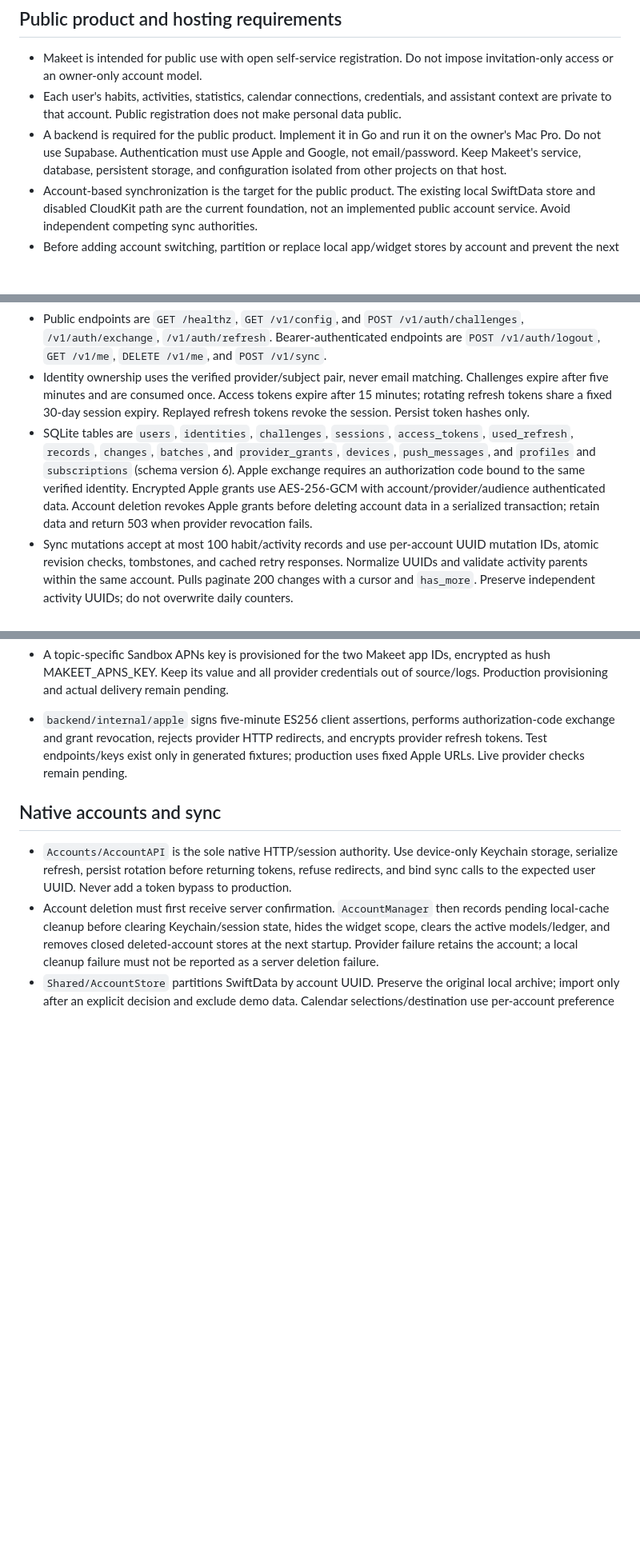
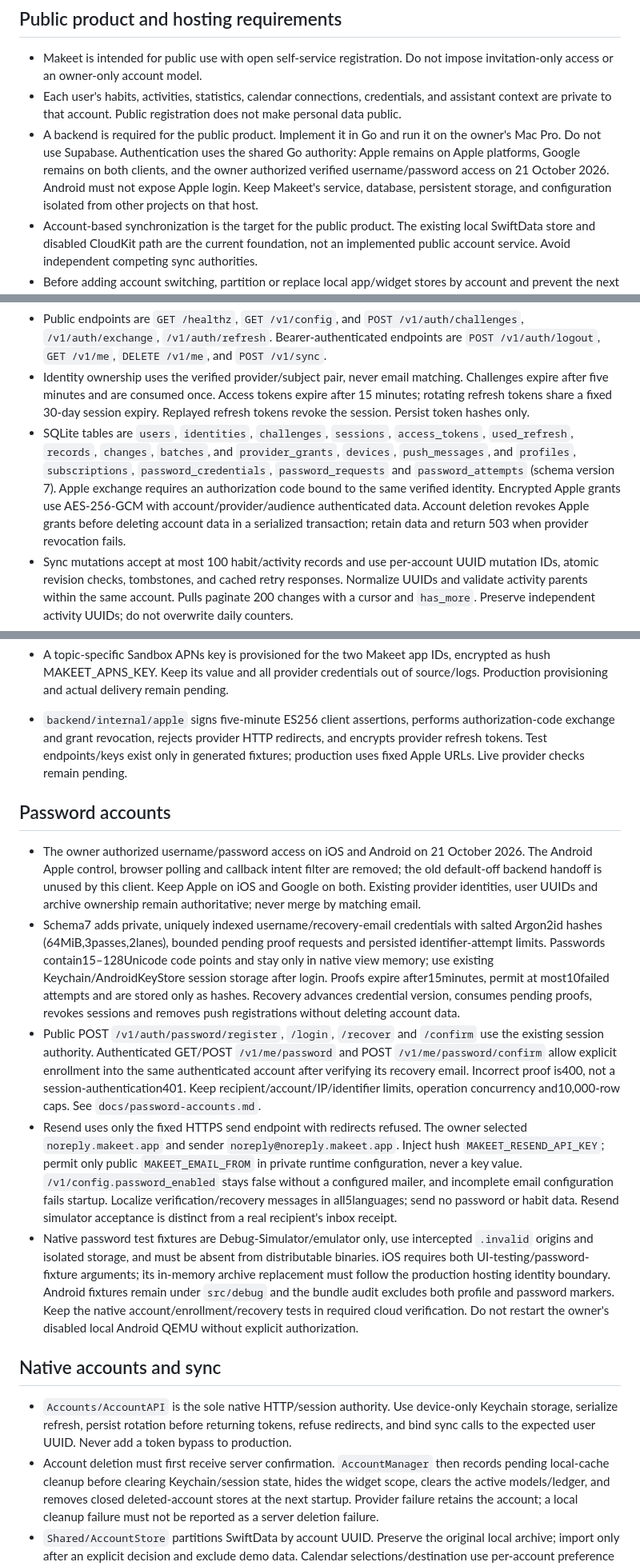
Before and after one commit to turinglabsorg/makeet, a Markdown page: AGENTS.md, 3 parts joined by grey strips. Shown at 80% size. Drawn GitHub-style; blank space fills up the shorter version.

Commit message:
Document verified password authentication boundaries

```diff
--- a/AGENTS.md
+++ b/AGENTS.md
@@ -27,7 +27,7 @@ This is a native SwiftUI habit tracker for iOS, with a macOS companion and Widge
 
 - Makeet is intended for public use with open self-service registration. Do not impose invitation-only access or an owner-only account model.
 - Each user's habits, activities, statistics, calendar connections, credentials, and assistant context are private to that account. Public registration does not make personal data public.
-- A backend is required for the public product. Implement it in Go and run it on the owner's Mac Pro. Do not use Supabase. Authentication must use Apple and Google, not email/password. Keep Makeet's service, database, persistent storage, and configuration isolated from other projects on that host.
+- A backend is required for the public product. Implement it in Go and run it on the owner's Mac Pro. Do not use Supabase. Authentication uses the shared Go authority: Apple remains on Apple platforms, Google remains on both clients, and the owner authorized verified username/password access on 21 October 2026. Android must not expose Apple login. Keep Makeet's service, database, persistent storage, and configuration isolated from other projects on that host.
 - Account-based synchronization is the target for the public product. The existing local SwiftData store and disabled CloudKit path are the current foundation, not an implemented public account service. Avoid independent competing sync authorities.
 - Before adding account switching, partition or replace local app/widget stores by account and prevent the next session from seeing the previous user's cached data. Derive server-side record ownership from the authenticated session.
 - Open registration and the Mac Pro deployment are requirements, not completed capabilities. Keep README and product status accurate until they are implemented and verified.
@@ -67,7 +67,7 @@ This is a native SwiftUI habit tracker for iOS, with a macOS companion and Widge
 - `backend/cmd/makeet` binds `127.0.0.1:8086` by default. Configuration uses `MAKEET_LISTEN`, `MAKEET_DATABASE`, `MAKEET_APPLE_CLIENT_IDS`, and `MAKEET_GOOGLE_CLIENT_IDS`. Empty provider audiences disable that provider. Keep provider signing keys and the 32-byte provider encryption root in hush. Apple audiences require MAKEET_APPLE_TEAM_ID, MAKEET_APPLE_KEY_ID, MAKEET_APPLE_SIGNING_KEY and MAKEET_PROVIDER_ENCRYPTION_KEY; production startup fails closed if incomplete.
 - Public endpoints are `GET /healthz`, `GET /v1/config`, and `POST /v1/auth/challenges`, `/v1/auth/exchange`, `/v1/auth/refresh`. Bearer-authenticated endpoints are `POST /v1/auth/logout`, `GET /v1/me`, `DELETE /v1/me`, and `POST /v1/sync`.
 - Identity ownership uses the verified provider/subject pair, never email matching. Challenges expire after five minutes and are consumed once. Access tokens expire after 15 minutes; rotating refresh tokens share a fixed 30-day session expiry. Replayed refresh tokens revoke the session. Persist token hashes only.
-- SQLite tables are `users`, `identities`, `challenges`, `sessions`, `access_tokens`, `used_refresh`, `records`, `changes`, `batches`, and `provider_grants`, `devices`, `push_messages`, and `profiles` and `subscriptions` (schema version 6). Apple exchange requires an authorization code bound to the same verified identity. Encrypted Apple grants use AES-256-GCM with account/provider/audience authenticated data. Account deletion revokes Apple grants before deleting account data in a serialized transaction; retain data and return 503 when provider revocation fails.
+- SQLite tables are `users`, `identities`, `challenges`, `sessions`, `access_tokens`, `used_refresh`, `records`, `changes`, `batches`, and `provider_grants`, `devices`, `push_messages`, and `profiles`, `subscriptions`, `password_credentials`, `password_requests` and `password_attempts` (schema version 7). Apple exchange requires an authorization code bound to the same verified identity. Encrypted Apple grants use AES-256-GCM with account/provider/audience authenticated data. Account deletion revokes Apple grants before deleting account data in a serialized transaction; retain data and return 503 when provider revocation fails.
 - Sync mutations accept at most 100 habit/activity records and use per-account UUID mutation IDs, atomic revision checks, tombstones, and cached retry responses. Normalize UUIDs and validate activity parents within the same account. Pulls paginate 200 changes with a cursor and `has_more`. Preserve independent activity UUIDs; do not overwrite daily counters.
 - Auth rate limits use the verified relay client address only with explicit trust and a loopback peer. The Makeet-only relay module validates Cloudflare peer ranges and strips spoofed forwarding headers; direct origin access returns 403. Apple iOS and Google identity providers are enabled for live validation. Real provider/multi-device/deletion checks remain pending.
 
@@ -79,6 +79,14 @@ This is a native SwiftUI habit tracker for iOS, with a macOS companion and Widge
 - A topic-specific Sandbox APNs key is provisioned for the two Makeet app IDs, encrypted as hush MAKEET_APNS_KEY. Keep its value and all provider credentials out of source/logs. Production provisioning and actual delivery remain pending.
 
 - `backend/internal/apple` signs five-minute ES256 client assertions, performs authorization-code exchange and grant revocation, rejects provider HTTP redirects, and encrypts provider refresh tokens. Test endpoints/keys exist only in generated fixtures; production uses fixed Apple URLs. Live provider checks remain pending.
+
+## Password accounts
+
+- The owner authorized username/password access on iOS and Android on 21 October 2026. The Android Apple control, browser polling and callback intent filter are removed; the old default-off backend handoff is unused by this client. Keep Apple on iOS and Google on both. Existing provider identities, user UUIDs and archive ownership remain authoritative; never merge by matching email.
+- Schema7 adds private, uniquely indexed username/recovery-email credentials with salted Argon2id hashes (64MiB,3passes,2lanes), bounded pending proof requests and persisted identifier-attempt limits. Passwords contain15–128Unicode code points and stay only in native view memory; use existing Keychain/AndroidKeyStore session storage after login. Proofs expire after15minutes, permit at most10failed attempts and are stored only as hashes. Recovery advances credential version, consumes pending proofs, revokes sessions and removes push registrations without deleting account data.
+- Public POST `/v1/auth/password/register`, `/login`, `/recover` and `/confirm` use the existing session authority. Authenticated GET/POST `/v1/me/password` and POST `/v1/me/password/confirm` allow explicit enrollment into the same authenticated account after verifying its recovery email. Incorrect proof is400, not a session-authentication401. Keep recipient/account/IP/identifier limits, operation concurrency and10,000-row caps. See `docs/password-accounts.md`.
+- Resend uses only the fixed HTTPS send endpoint with redirects refused. The owner selected `noreply.makeet.app` and sender `noreply@noreply.makeet.app`. Inject hush `MAKEET_RESEND_API_KEY`; permit only public `MAKEET_EMAIL_FROM` in private runtime configuration, never a key value. `/v1/config.password_enabled` stays false without a configured mailer, and incomplete email configuration fails startup. Localize verification/recovery messages in all5languages; send no password or habit data. Resend simulator acceptance is distinct from a real recipient's inbox receipt.
+- Native password test fixtures are Debug-Simulator/emulator only, use intercepted `.invalid` origins and isolated storage, and must be absent from distributable binaries. iOS requires both UI-testing/password-fixture arguments; its in-memory archive replacement must follow the production hosting identity boundary. Android fixtures remain under `src/debug` and the bundle audit excludes both profile and password markers. Keep the native account/enrollment/recovery tests in required cloud verification. Do not restart the owner's disabled local Android QEMU without explicit authorization.
 
 ## Native accounts and sync
 
```
